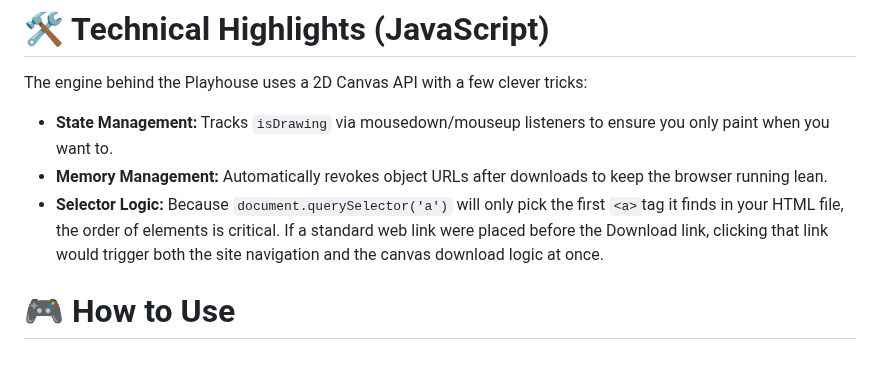
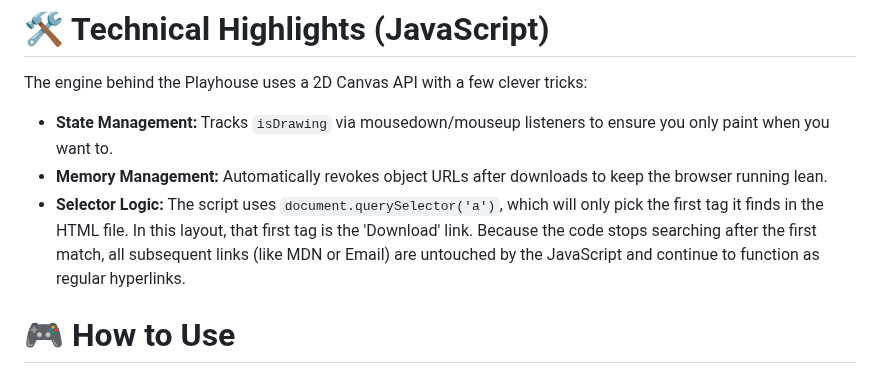
Before and after one commit to jdbostonbu-ops/DeveloperPlayhouse, a Markdown page: README.md, the part around the change. GitHub-like rendering.

```diff
--- a/README.md
+++ b/README.md
@@ -48,7 +48,7 @@ The Playhouse is a space to express yourself through code and color. It serves a
 The engine behind the Playhouse uses a 2D Canvas API with a few clever tricks:
 - **State Management:** Tracks `isDrawing` via mousedown/mouseup listeners to ensure you only paint when you want to.
 - **Memory Management:** Automatically revokes object URLs after downloads to keep the browser running lean.
-- **Selector Logic:** Because `document.querySelector('a')` will only pick the first `<a>`tag it finds in your HTML file, the order of elements is critical. If a standard web link were placed before the Download link, clicking that link would trigger both the site navigation and the canvas download logic at once.
+- **Selector Logic:** The script uses `document.querySelector('a')`, which will only pick the first tag it finds in the HTML file. In this layout, that first tag is the 'Download' link. Because the code stops searching after the first match, all subsequent links (like MDN or Email) are untouched by the JavaScript and continue to function as regular hyperlinks.
 
 # 🎮 How to Use
 - **Pick a color** from the dynamic swatches.
```
